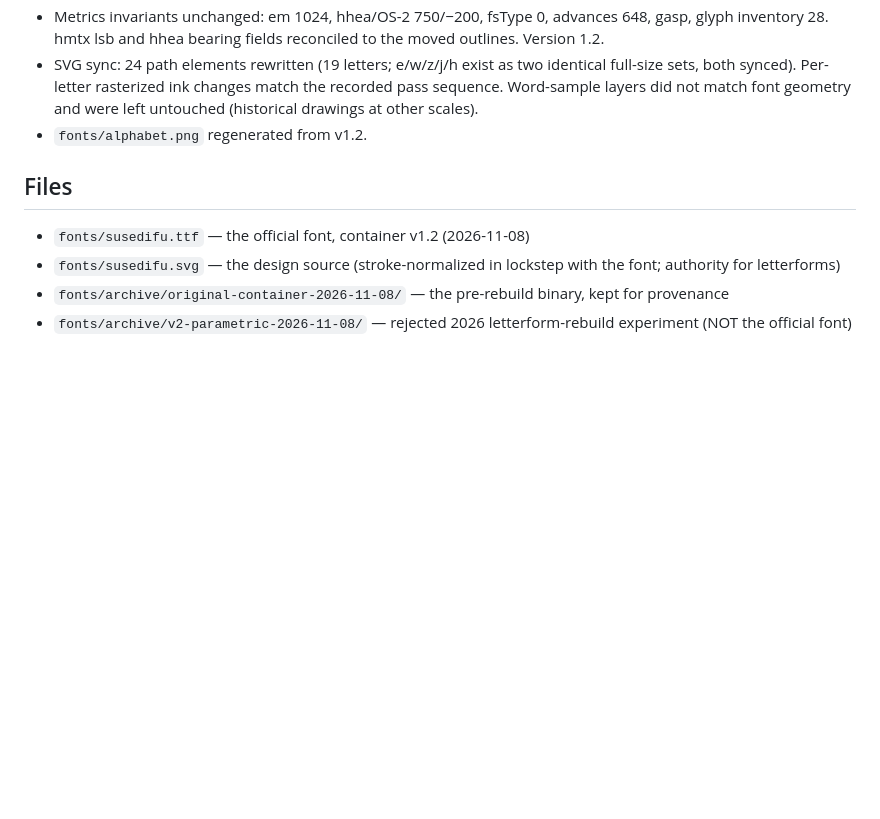
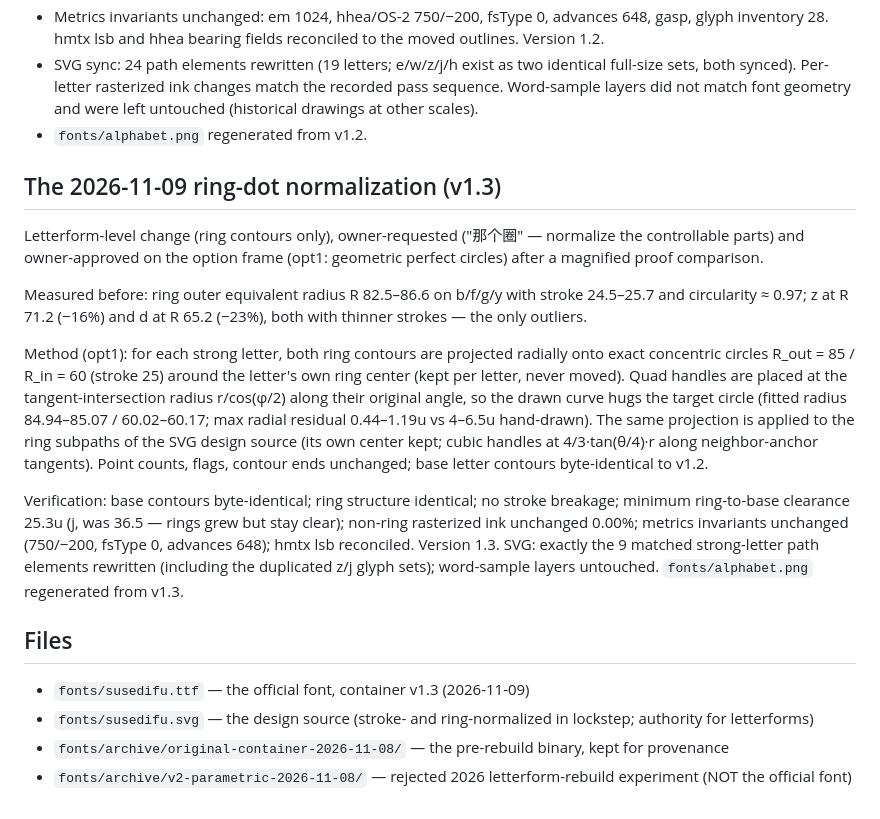
Before and after one commit to asumi39/susedifu, a Markdown page: fonts/SPEC.md, the part around the change. Rendered like a GitHub page; blank space fills up the shorter version.

Commit message:
Font v1.3: ring-dot normalization (owner-approved opt1; all seven rings exact concentric circles R85/60, per-letter centers kept, bases byte-identical, SVG synced; record in SPEC.md)

```diff
--- a/fonts/SPEC.md
+++ b/fonts/SPEC.md
@@ -110,9 +110,38 @@ Verification (all pass on the released artifact):
   geometry and were left untouched (historical drawings at other scales).
 - `fonts/alphabet.png` regenerated from v1.2.
 
+## The 2026-11-09 ring-dot normalization (v1.3)
+
+Letterform-level change (ring contours only), owner-requested ("那个圈" —
+normalize the controllable parts) and owner-approved on the option frame
+(opt1: geometric perfect circles) after a magnified proof comparison.
+
+Measured before: ring outer equivalent radius R 82.5–86.6 on b/f/g/y with
+stroke 24.5–25.7 and circularity ≈ 0.97; z at R 71.2 (−16%) and d at R 65.2
+(−23%), both with thinner strokes — the only outliers.
+
+Method (opt1): for each strong letter, both ring contours are projected
+radially onto exact concentric circles R_out = 85 / R_in = 60 (stroke 25)
+around the letter's own ring center (kept per letter, never moved). Quad
+handles are placed at the tangent-intersection radius r/cos(φ/2) along their
+original angle, so the drawn curve hugs the target circle (fitted radius
+84.94–85.07 / 60.02–60.17; max radial residual 0.44–1.19u vs 4–6.5u
+hand-drawn). The same projection is applied to the ring subpaths of the SVG
+design source (its own center kept; cubic handles at 4/3·tan(θ/4)·r along
+neighbor-anchor tangents). Point counts, flags, contour ends unchanged; base
+letter contours byte-identical to v1.2.
+
+Verification: base contours byte-identical; ring structure identical; no
+stroke breakage; minimum ring-to-base clearance 25.3u (j, was 36.5 — rings
+grew but stay clear); non-ring rasterized ink unchanged 0.00%; metrics
+invariants unchanged (750/−200, fsType 0, advances 648); hmtx lsb reconciled.
+Version 1.3. SVG: exactly the 9 matched strong-letter path elements rewritten
+(including the duplicated z/j glyph sets); word-sample layers untouched.
+`fonts/alphabet.png` regenerated from v1.3.
+
 ## Files
 
-- `fonts/susedifu.ttf` — the official font, container v1.2 (2026-11-08)
-- `fonts/susedifu.svg` — the design source (stroke-normalized in lockstep with the font; authority for letterforms)
+- `fonts/susedifu.ttf` — the official font, container v1.3 (2026-11-09)
+- `fonts/susedifu.svg` — the design source (stroke- and ring-normalized in lockstep; authority for letterforms)
 - `fonts/archive/original-container-2026-11-08/` — the pre-rebuild binary, kept for provenance
 - `fonts/archive/v2-parametric-2026-11-08/` — rejected 2026 letterform-rebuild experiment (NOT the official font)
```
Also changed, not shown: alphabet.md (+1 -1 lines), fonts/alphabet.png, 2 other files.
